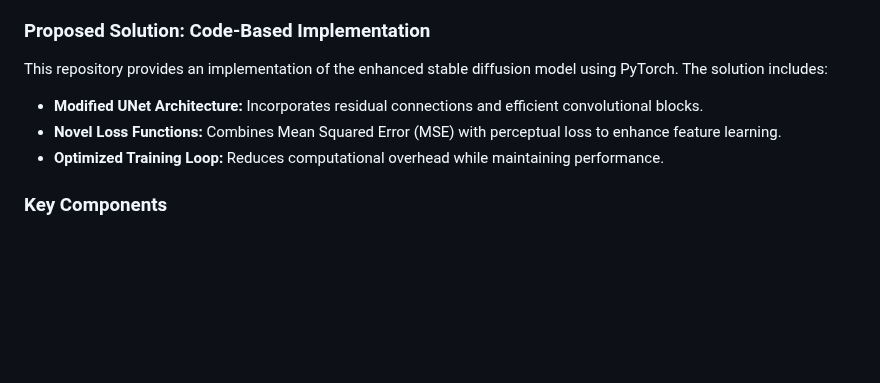
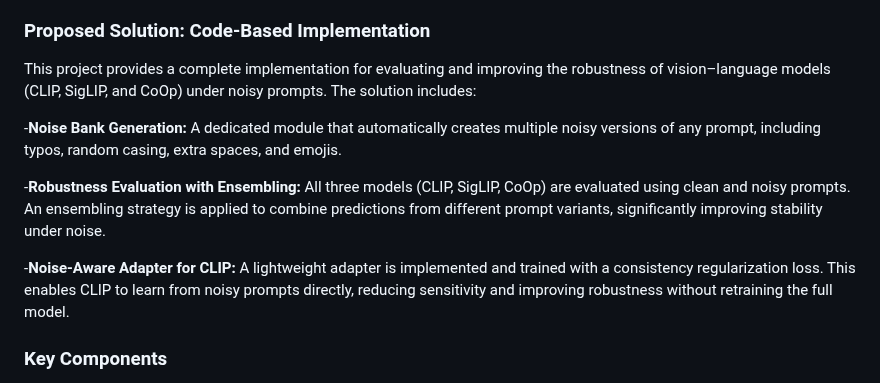
Before and after one commit to BRAIN-Lab-AI/Robustness-to-Prompt-Variations-in-VLMs-Evaluating-Noisy-Prompts-with-Ensembling-Strategies, a Markdown page: README.md, the part around the change. Drawn GitHub-style; blank space fills up the shorter version.

```diff
--- a/README.md
+++ b/README.md
@@ -126,11 +126,13 @@ Thus, the main objective of this project is, first, to **reproduce baseline perf
 - **Cross-Model Robustness Evaluation Framework:** Build a unified evaluation pipeline to compare CLIP, SigLIP, and CoOp under different noise types and severities to identify which training objective handles noise best.
 
 ### Proposed Solution: Code-Based Implementation
-This repository provides an implementation of the enhanced stable diffusion model using PyTorch. The solution includes:
+This project provides a complete implementation for evaluating and improving the robustness of vision–language models (CLIP, SigLIP, and CoOp) under noisy prompts. The solution includes:
 
-- **Modified UNet Architecture:** Incorporates residual connections and efficient convolutional blocks.
-- **Novel Loss Functions:** Combines Mean Squared Error (MSE) with perceptual loss to enhance feature learning.
-- **Optimized Training Loop:** Reduces computational overhead while maintaining performance.
+-**Noise Bank Generation:** A dedicated module that automatically creates multiple noisy versions of any prompt, including typos, random casing, extra spaces, and emojis.
+
+-**Robustness Evaluation with Ensembling:** All three models (CLIP, SigLIP, CoOp) are evaluated using clean and noisy prompts. An ensembling strategy is applied to combine predictions from different prompt variants, significantly improving stability under noise.
+
+-**Noise-Aware Adapter for CLIP:** A lightweight adapter is implemented and trained with a consistency regularization loss. This enables CLIP to learn from noisy prompts directly, reducing sensitivity and improving robustness without retraining the full model.
 
 ### Key Components
 - **`model.py`**: Contains the modified UNet architecture and other model components.
```
